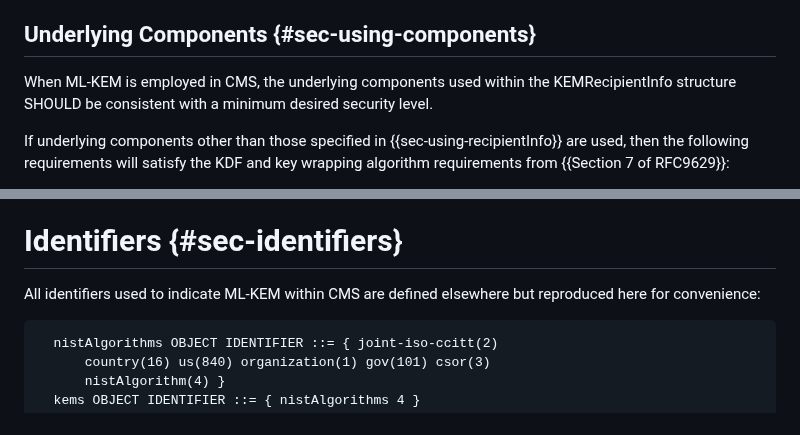
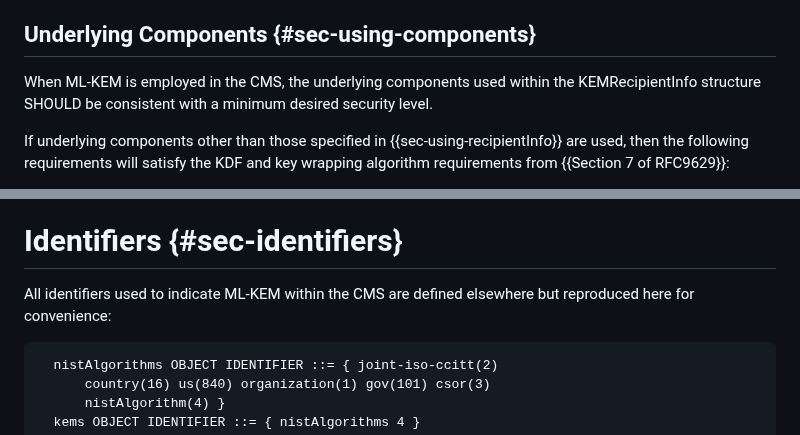
Before and after one commit to lamps-wg/cms-kyber, a Markdown page: draft-ietf-lamps-cms-kyber.md, 2 parts joined by grey strips. Rendered like a GitHub page.

```diff
--- a/draft-ietf-lamps-cms-kyber.md
+++ b/draft-ietf-lamps-cms-kyber.md
@@ -184,7 +184,7 @@ The fields of the KEMRecipientInfo MUST have the following values:
 
 ## Underlying Components {#sec-using-components}
 
-When ML-KEM is employed in CMS, the underlying components used within the KEMRecipientInfo structure SHOULD be consistent with a minimum desired security level.
+When ML-KEM is employed in the CMS, the underlying components used within the KEMRecipientInfo structure SHOULD be consistent with a minimum desired security level.
 
 If underlying components other than those specified in {{sec-using-recipientInfo}} are used, then the following requirements will satisfy the KDF and key wrapping algorithm requirements from {{Section 7 of RFC9629}}:
 
@@ -231,7 +231,7 @@ The SMIMECapability SEQUENCE representing the ML-KEM algorithm MUST include one
 
 # Identifiers {#sec-identifiers}
 
-All identifiers used to indicate ML-KEM within CMS are defined elsewhere but reproduced here for convenience:
+All identifiers used to indicate ML-KEM within the CMS are defined elsewhere but reproduced here for convenience:
 
 ~~~
   nistAlgorithms OBJECT IDENTIFIER ::= { joint-iso-ccitt(2)
```
Also changed, not shown: other parts of draft-ietf-lamps-cms-kyber.md (+3 -3 lines).
